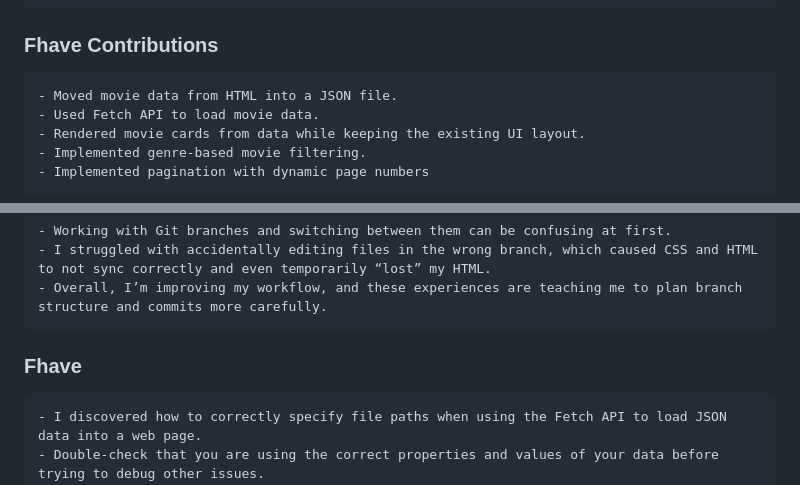
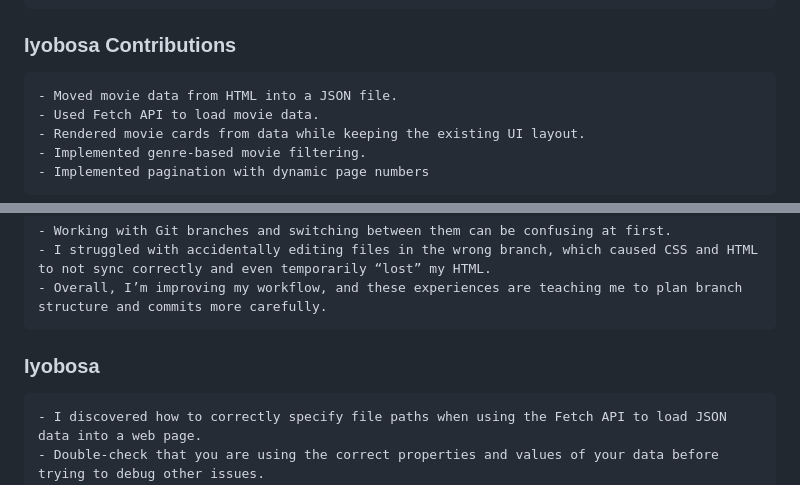
Before and after one commit to MarionBraide/movie-collection, a Markdown page: README.md, 2 parts joined by grey strips. GitHub-like rendering.

Commit message:
changed my name to Iyobosa

```diff
--- a/README.md
+++ b/README.md
@@ -126,7 +126,7 @@ A movie collection web app using CLI commands, file operations and Git collabora
     - Linked local images to HTML correctly
     - Documented project setup and workflow in README
 
-### Fhave Contributions
+### Iyobosa Contributions
 
     - Moved movie data from HTML into a JSON file.
     - Used Fetch API to load movie data.
@@ -142,7 +142,7 @@ A movie collection web app using CLI commands, file operations and Git collabora
     - I struggled with accidentally editing files in the wrong branch, which caused CSS and HTML to not sync correctly and even temporarily “lost” my HTML.
     - Overall, I’m improving my workflow, and these experiences are teaching me to plan branch structure and commits more carefully.
 
-### Fhave
+### Iyobosa
 
     - I discovered how to correctly specify file paths when using the Fetch API to load JSON data into a web page.
     - Double-check that you are using the correct properties and values of your data before trying to debug other issues.
```
